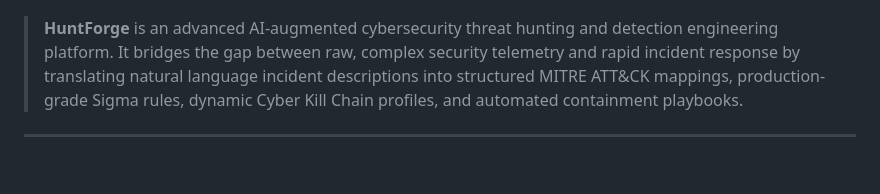
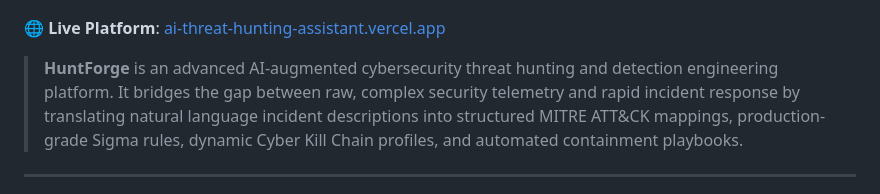
Before and after one commit to bhoomika-manjunath/AI-ThreatHunting-Assistant, a Markdown page: README.md, the part around one of its changes. GitHub-like rendering; blank space fills up the shorter version.

Commit message:
docs: add live Vercel deployment badge and link

```diff
--- a/README.md
+++ b/README.md
@@ -6,4 +7,6 @@
 [![License](https://img.shields.io/badge/License-MIT-purple.svg)](LICENSE)
+
+🌐 **Live Platform**: [ai-threat-hunting-assistant.vercel.app](https://ai-threat-hunting-assistant.vercel.app)
 
 > **HuntForge** is an advanced AI-augmented cybersecurity threat hunting and detection engineering platform. It bridges the gap between raw, complex security telemetry and rapid incident response by translating natural language incident descriptions into structured MITRE ATT&CK mappings, production-grade Sigma rules, dynamic Cyber Kill Chain profiles, and automated containment playbooks.
 
```
Also changed, not shown: other parts of README.md (+1 -0 lines).
